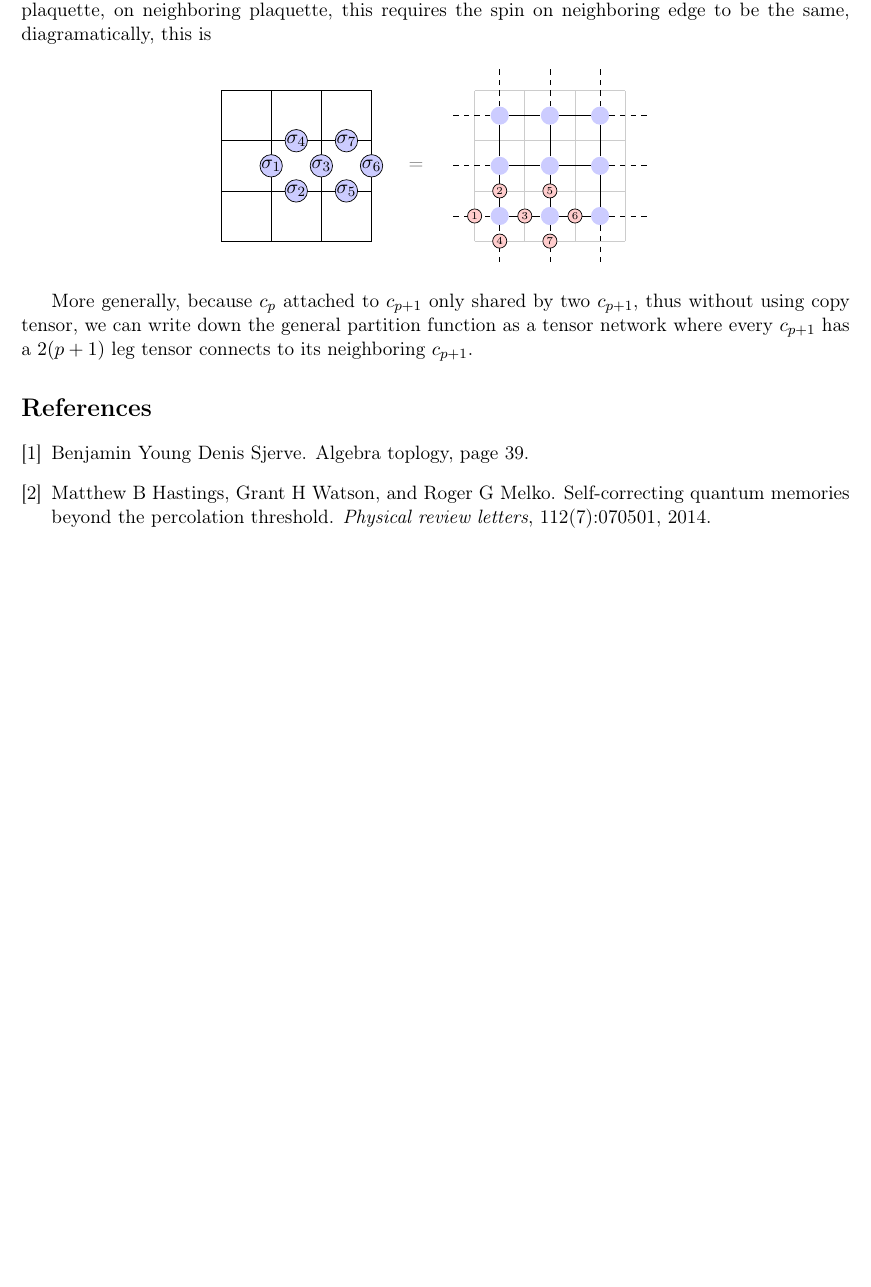
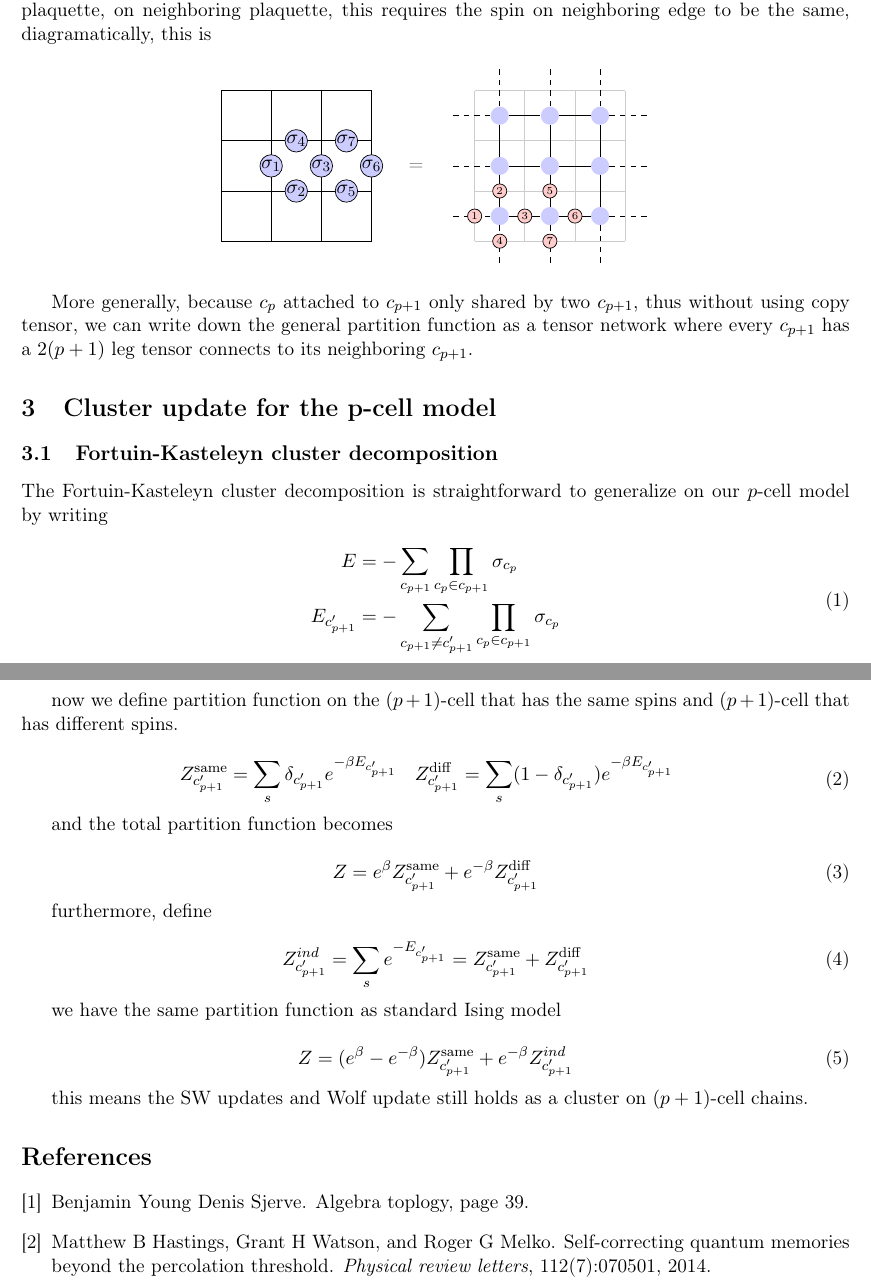
Before and after one commit to MelkoCollective/SimplexThreeGT, a LaTeX document (notes/main.tex): part of page 3 of 3 before the commit and two parts of pages 3 and 4 of 4 after it, the two joined at a grey line, cut so that both start at the same text, the shorter picture padded with empty space. Compiled offline with pdfLaTeX.

Commit message:
note: add notes for cluster updates

```diff
--- a/notes/main.tex
+++ b/notes/main.tex
@@ -347,6 +347,51 @@ we can write down the general partition function as a tensor
 network where every $c_{p+1}$ has a $2(p+1)$ leg tensor
 connects to its neighboring $c_{p+1}$.
 
+\section{Cluster update for the p-cell model}
+
+\subsection{Fortuin-Kasteleyn cluster decomposition}
+
+The Fortuin-Kasteleyn cluster decomposition is straightforward
+to generalize on our $p$-cell model by writing
+
+\begin{equation}
+    \begin{aligned}
+        E &= -\sum_{c_{p+1}}\prod_{c_{p}\in c_{p+1}} \sigma_{c_p}\\
+        E_{c^{\prime}_{p+1}} &= -\sum_{c_{p+1}\neq c^{\prime}_{p+1}}\prod_{c_{p}\in c_{p+1}} \sigma_{c_p}\\
+    \end{aligned}
+\end{equation}
+
+now we define partition function on the $(p+1)$-cell that has the same
+spins and $(p+1)$-cell that has different spins.
+
+\begin{equation}
+    \begin{aligned}
+        Z_{c^{\prime}_{p+1}}^{\text{same}} &= \sum_{s} \delta_{c_{p+1}^{\prime}} e^{-\beta E_{c^{\prime}_{p+1}}}
+        &Z_{c^{\prime}_{p+1}}^{\text{diff}} &= \sum_{s} (1 - \delta_{c_{p+1}^{\prime}}) e^{-\beta E_{c^{\prime}_{p+1}}}
+    \end{aligned}
+\end{equation}
+
+and the total partition function becomes
+
+\begin{equation}
+    Z = e^{\beta} Z_{c^{\prime}_{p+1}}^{\text{same}} + e^{-\beta}Z_{c^{\prime}_{p+1}}^{\text{diff}}
+\end{equation}
+
+furthermore, define
+
+\begin{equation}
+    Z_{c^{\prime}_{p+1}}^{ind} = \sum_{s} e^{-E_{c^{\prime}_{p+1}}} = Z_{c^{\prime}_{p+1}}^{\text{same}} + Z_{c^{\prime}_{p+1}}^{\text{diff}}
+\end{equation}
+
+we have the same partition function as standard Ising model
+
+\begin{equation}
+    Z = (e^{\beta} - e^{-\beta}) Z_{c^{\prime}_{p+1}}^{\text{same}} + e^{-\beta} Z_{c_{p+1}^{\prime}}^{ind}
+\end{equation}
+
+this means the SW updates and Wolf update still holds as a cluster
+on $(p+1)$-cell chains.
+
 \bibliographystyle{plain}
 \bibliography{ref}
 
```
Also changed, not shown: notes/main.pdf, 7 other files.
